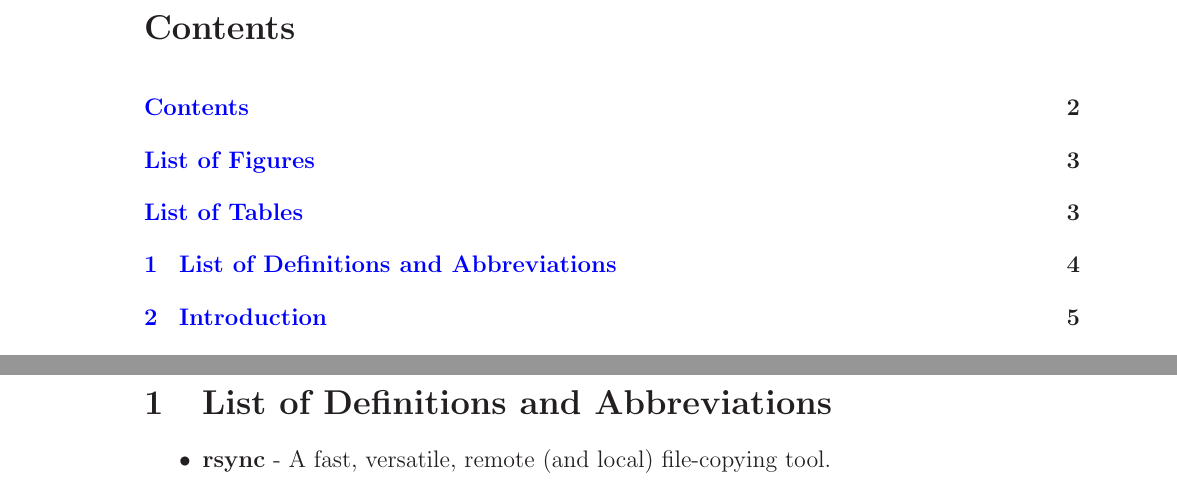
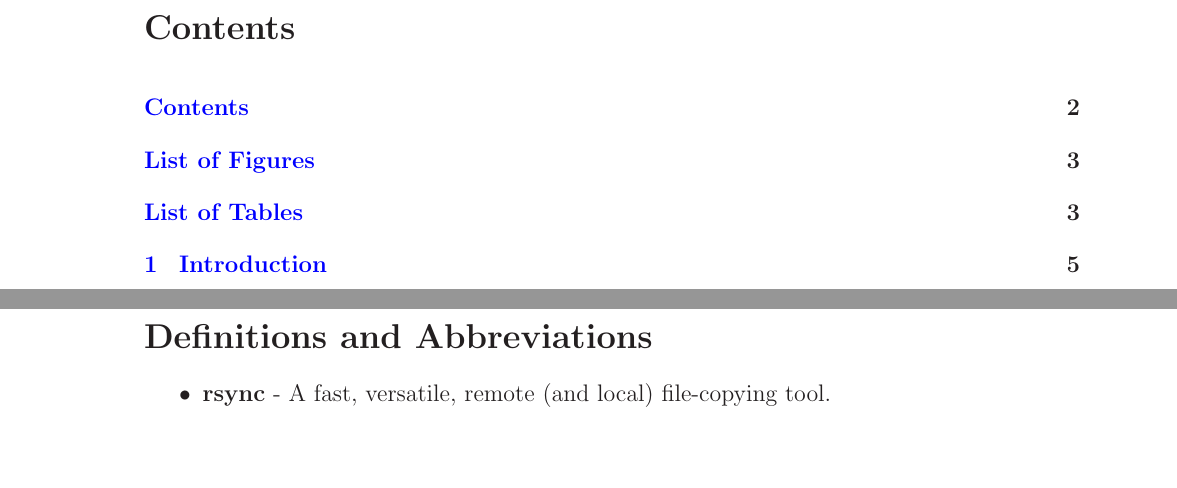
Before and after one commit to marcilr/backup-tex, a LaTeX paper (backup.tex): two parts of pages 2 and 4 of 9, joined at a grey line, cut so that both start at the same text, the shorter picture padded with empty space. Compiled offline with LaTeX, dvips and Ghostscript.

Commit message:
Updated List of Definitions and Abbreviations to Definitions and Abbreviations. Remove section number.

```diff
--- a/backup.tex
+++ b/backup.tex
@@ -181,7 +181,7 @@ pdfkeywords={backups, datestamped, hardlinks, rsync}
 
 %% =============== List of Abbreviations ===============
 %% =============== List of Abbreviations ===============
-\section{List of Definitions and Abbreviations}
+\section*{Definitions and Abbreviations}
 \begin{itemize*}
   \item{\begin{bf}rsync\end{bf}} - A fast, versatile, remote (and local) file-copying tool.
 \end{itemize*}
```
Also changed, not shown: backup.pdf.
